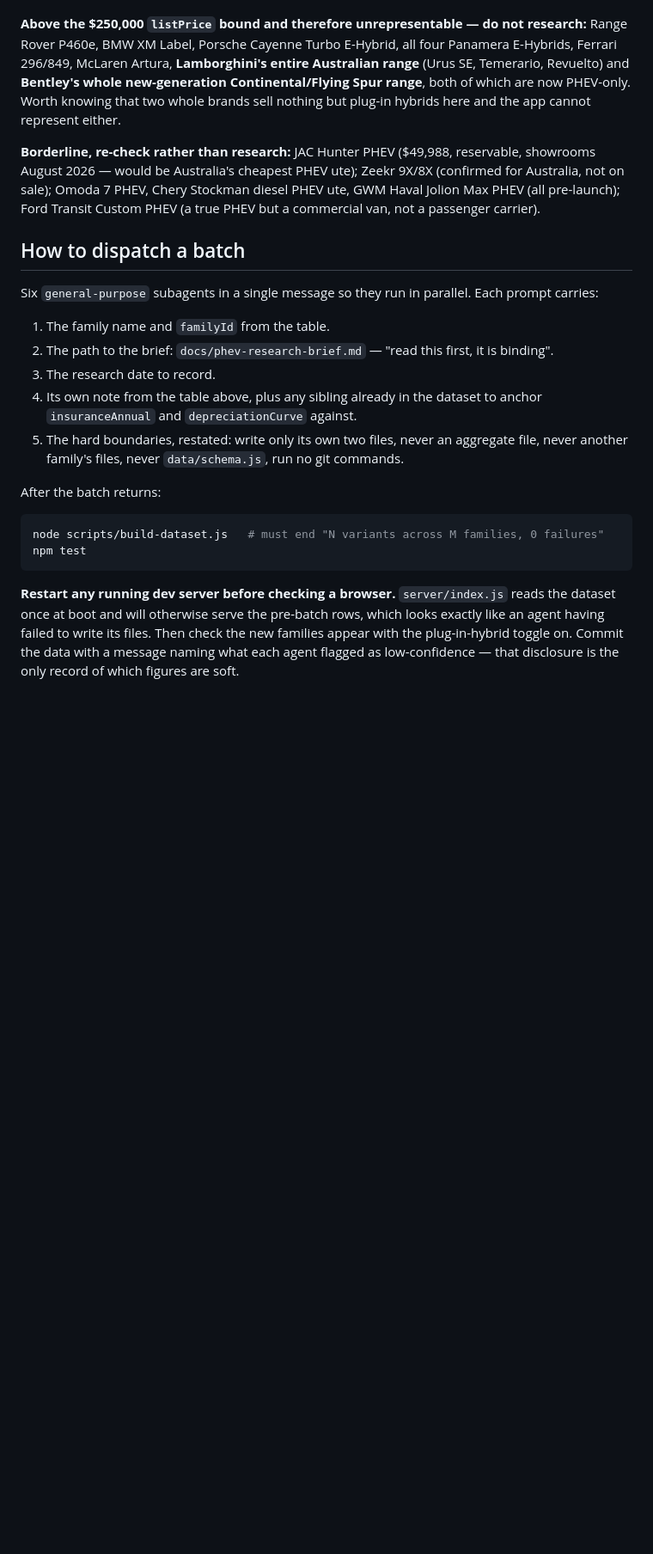
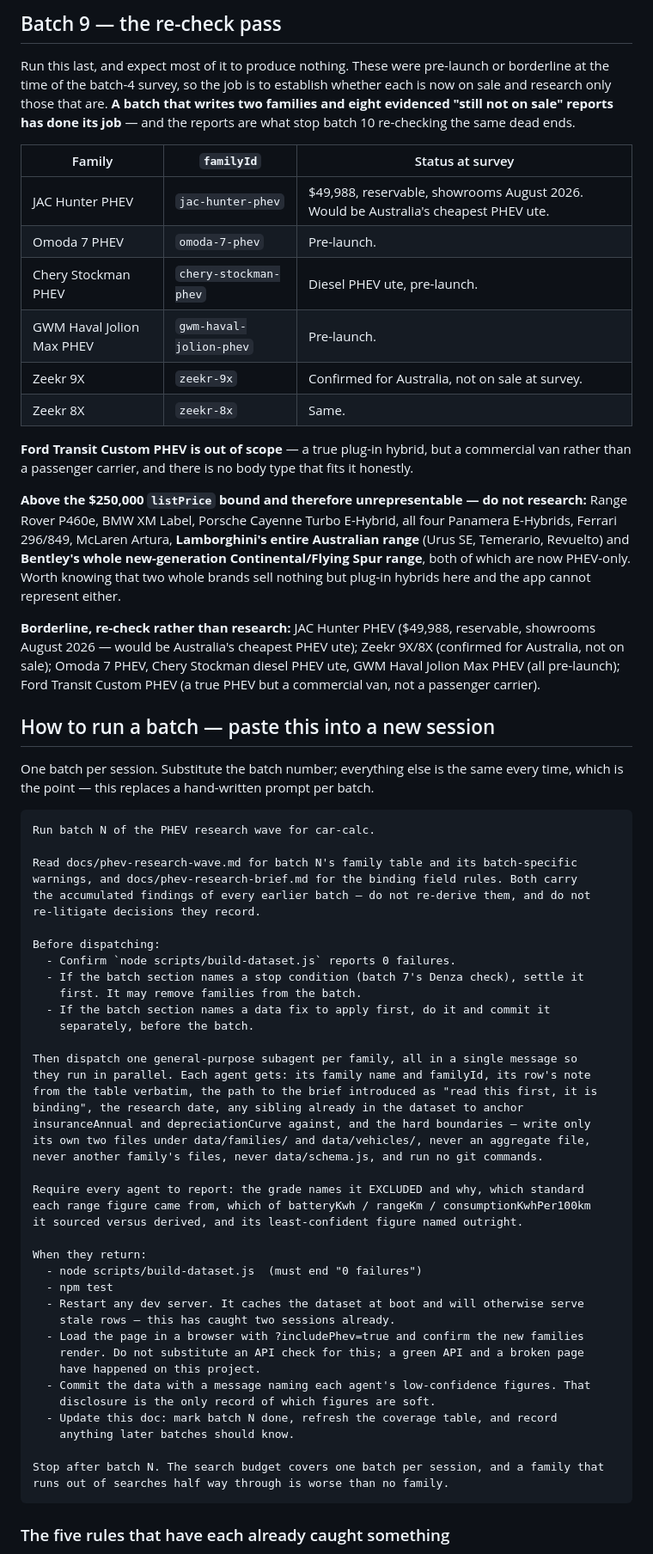
Before and after one commit to nigelfds/car-calc, a Markdown page: docs/phev-research-wave.md, the part around one of its changes. Shown at 86% size. GitHub-like rendering; blank space fills up the shorter version.

````diff
--- a/docs/phev-research-wave.md
+++ b/docs/phev-research-wave.md
@@ -258,3 +293,21 @@ Not yet planned in detail; grade names below are unverified leads from the surve
+## Batch 9 — the re-check pass
+
+Run this last, and expect most of it to produce nothing. These were pre-launch or borderline at the
+time of the batch-4 survey, so the job is to establish whether each is now on sale and research only
+those that are. **A batch that writes two families and eight evidenced "still not on sale" reports
+has done its job** — and the reports are what stop batch 10 re-checking the same dead ends.
+
+| Family | `familyId` | Status at survey |
+|---|---|---|
+| JAC Hunter PHEV | `jac-hunter-phev` | $49,988, reservable, showrooms August 2026. Would be Australia's cheapest PHEV ute. |
+| Omoda 7 PHEV | `omoda-7-phev` | Pre-launch. |
+| Chery Stockman PHEV | `chery-stockman-phev` | Diesel PHEV ute, pre-launch. |
+| GWM Haval Jolion Max PHEV | `gwm-haval-jolion-phev` | Pre-launch. |
+| Zeekr 9X | `zeekr-9x` | Confirmed for Australia, not on sale at survey. |
+| Zeekr 8X | `zeekr-8x` | Same. |
+
+**Ford Transit Custom PHEV is out of scope** — a true plug-in hybrid, but a commercial van rather
+than a passenger carrier, and there is no body type that fits it honestly.
 
 **Above the $250,000 `listPrice` bound and therefore unrepresentable — do not research:** Range
 Rover P460e, BMW XM Label, Porsche Cayenne Turbo E-Hybrid, all four Panamera E-Hybrids, Ferrari
@@ -268,28 +321,54 @@ August 2026 — would be Australia's cheapest PHEV ute); Zeekr 9X/8X (confirmed
 sale); Omoda 7 PHEV, Chery Stockman diesel PHEV ute, GWM Haval Jolion Max PHEV (all pre-launch);
 Ford Transit Custom PHEV (a true PHEV but a commercial van, not a passenger carrier).
 
-## How to dispatch a batch
+## How to run a batch — paste this into a new session
 
-Six `general-purpose` subagents in a single message so they run in parallel. Each prompt carries:
+One batch per session. Substitute the batch number; everything else is the same every time, which
+is the point — this replaces a hand-written prompt per batch.
 
-1. The family name and `familyId` from the table.
-2. The path to the brief: `docs/phev-research-brief.md` — "read this first, it is binding".
-3. The research date to record.
-4. Its own note from the table above, plus any sibling already in the dataset to anchor
-   `insuranceAnnual` and `depreciationCurve` against.
-5. The hard boundaries, restated: write only its own two files, never an aggregate file, never
-   another family's files, never `data/schema.js`, run no git commands.
+```
+Run batch N of the PHEV research wave for car-calc.
 
-After the batch returns:
+Read docs/phev-research-wave.md for batch N's family table and its batch-specific
+warnings, and docs/phev-research-brief.md for the binding field rules. Both carry
+the accumulated findings of every earlier batch — do not re-derive them, and do not
+re-litigate decisions they record.
 
-```bash
-node scripts/build-dataset.js   # must end "N variants across M families, 0 failures"
-npm test
+Before dispatching:
+  - Confirm `node scripts/build-dataset.js` reports 0 failures.
+  - If the batch section names a stop condition (batch 7's Denza check), settle it
+    first. It may remove families from the batch.
+  - If the batch section names a data fix to apply first, do it and commit it
+    separately, before the batch.
+
+Then dispatch one general-purpose subagent per family, all in a single message so
+they run in parallel. Each agent gets: its family name and familyId, its row's note
+from the table verbatim, the path to the brief introduced as "read this first, it is
+binding", the research date, any sibling already in the dataset to anchor
+insuranceAnnual and depreciationCurve against, and the hard boundaries — write only
+its own two files under data/families/ and data/vehicles/, never an aggregate file,
+never another family's files, never data/schema.js, and run no git commands.
+
+Require every agent to report: the grade names it EXCLUDED and why, which standard
+each range figure came from, which of batteryKwh / rangeKm / consumptionKwhPer100km
+it sourced versus derived, and its least-confident figure named outright.
+
+When they return:
+  - node scripts/build-dataset.js  (must end "0 failures")
+  - npm test
+  - Restart any dev server. It caches the dataset at boot and will otherwise serve
+    stale rows — this has caught two sessions already.
+  - Load the page in a browser with ?includePhev=true and confirm the new families
+    render. Do not substitute an API check for this; a green API and a broken page
+    have happened on this project.
+  - Commit the data with a message naming each agent's low-confidence figures. That
+    disclosure is the only record of which figures are soft.
+  - Update this doc: mark batch N done, refresh the coverage table, and record
+    anything later batches should know.
+
+Stop after batch N. The search budget covers one batch per session, and a family that
+runs out of searches half way through is worse than no family.
 ```
 
-**Restart any running dev server before checking a browser.** `server/index.js` reads the dataset
-once at boot and will otherwise serve the pre-batch rows, which looks exactly like an agent having
-failed to write its files. Then check the new families appear with the plug-in-hybrid toggle on.
-Commit the data with a message naming what each agent flagged as low-confidence — that disclosure
-is the only record of which figures are soft.
+### The five rules that have each already caught something
 
````
Also changed, not shown: other parts of docs/phev-research-wave.md (+70 -19 lines).
